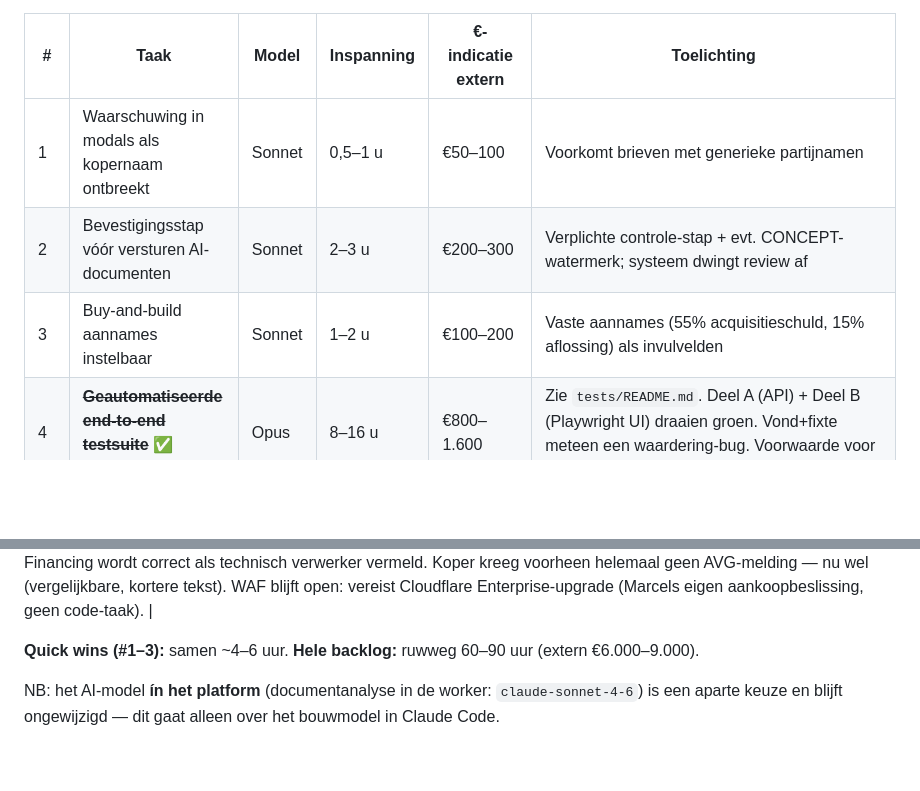
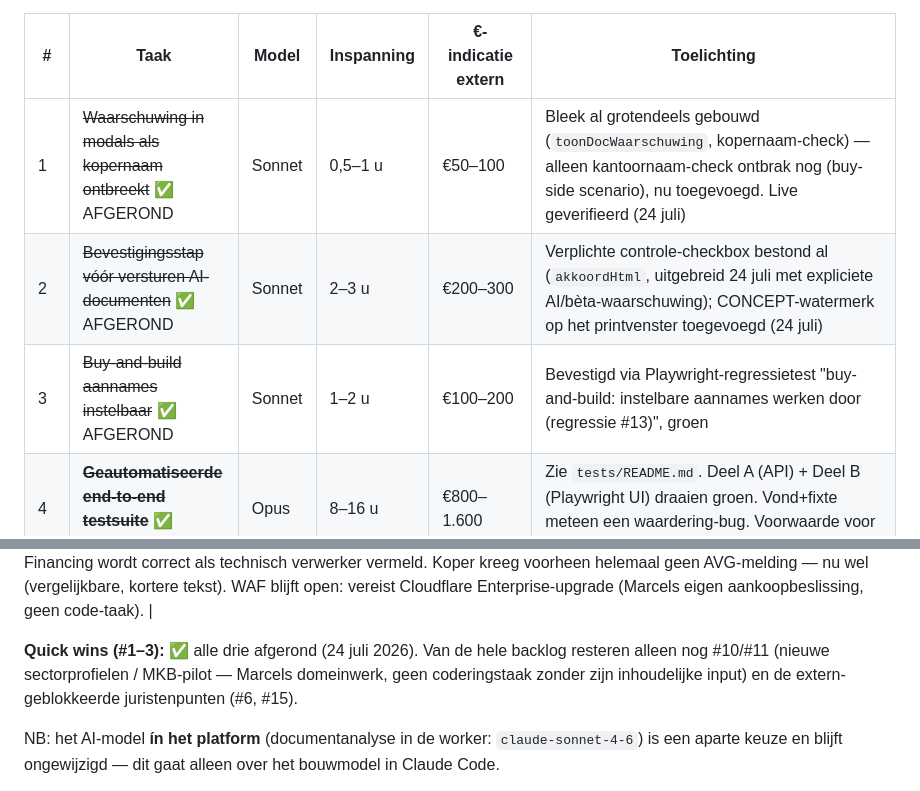
Before and after one commit to marcelbisschops-ux/koersvoormorgen, a Markdown page: BACKLOG.md, 2 parts joined by grey strips. GitHub-like rendering; blank space fills up the shorter version.

Commit message:
Backlog bijwerken: quick wins #1-3 afgerond
BACKLOG.md liep achter op de werkelijke codebase-status — #1 en #3 bleken
al (grotendeels) gebouwd, alleen niet gemarkeerd. Nu correct bijgewerkt na
vandaag se fixes/verificatie, zodat een volgende sessie deze niet opnieuw
als openstaand behandelt.

Co-Authored-By: Claude Sonnet 5 <noreply@anthropic.com>

```diff
--- a/BACKLOG.md
+++ b/BACKLOG.md
@@ -10,9 +10,9 @@ Geordend van eenvoudig naar moeilijk. **Uren** = geschatte bouw- en testtijd met
 
 | # | Taak | Model | Inspanning | €-indicatie extern | Toelichting |
 |---|------|-------|-----------|--------------------|-------------|
-| 1 | Waarschuwing in modals als kopernaam ontbreekt | Sonnet | 0,5–1 u | €50–100 | Voorkomt brieven met generieke partijnamen |
-| 2 | Bevestigingsstap vóór versturen AI-documenten | Sonnet | 2–3 u | €200–300 | Verplichte controle-stap + evt. CONCEPT-watermerk; systeem dwingt review af |
-| 3 | Buy-and-build aannames instelbaar | Sonnet | 1–2 u | €100–200 | Vaste aannames (55% acquisitieschuld, 15% aflossing) als invulvelden |
+| 1 | ~~Waarschuwing in modals als kopernaam ontbreekt~~ ✅ AFGEROND | Sonnet | 0,5–1 u | €50–100 | Bleek al grotendeels gebouwd (`toonDocWaarschuwing`, kopernaam-check) — alleen kantoornaam-check ontbrak nog (buy-side scenario), nu toegevoegd. Live geverifieerd (24 juli) |
+| 2 | ~~Bevestigingsstap vóór versturen AI-documenten~~ ✅ AFGEROND | Sonnet | 2–3 u | €200–300 | Verplichte controle-checkbox bestond al (`akkoordHtml`, uitgebreid 24 juli met expliciete AI/bèta-waarschuwing); CONCEPT-watermerk op het printvenster toegevoegd (24 juli) |
+| 3 | ~~Buy-and-build aannames instelbaar~~ ✅ AFGEROND | Sonnet | 1–2 u | €100–200 | Bevestigd via Playwright-regressietest "buy-and-build: instelbare aannames werken door (regressie #13)", groen |
 | 4 | ~~**Geautomatiseerde end-to-end testsuite**~~ ✅ AFGEROND | Opus | 8–16 u | €800–1.600 | Zie `tests/README.md`. Deel A (API) + Deel B (Playwright UI) draaien groen. Vond+fixte meteen een waardering-bug. Voorwaarde voor #12/refactor is hiermee vervuld |
 | 5 | ~~Gefaseerde dataroom-toegang koper~~ ✅ AFGEROND | Opus | 6–10 u | €600–1.000 | Vrijgave per DD-categorie (aanvinken) i.p.v. alles-of-niets; velden én documenten, server-side gefilterd. Begeleider-modal "🔓 Koper-toegang". Backward-compatible (bestaande trajecten = alles). Getest via e2e-suite STAP 7b |
 | 6 | ~~Concept-SPA-generator (werkdocument jurist)~~ ✅ AFGEROND | Opus | 4–6 u | €400–600 + €500–1.500 eenmalige juridische template-review | Knop "📜 Concept-SPA" in begeleider-dashboard, print-only, nadrukkelijk CONCEPT-label. Template in marilyn (upload eigen getoetste versie). **Nog te doen: jurist het BF-standaard SPA-template laten reviewen vóór echt gebruik** |
@@ -36,7 +36,7 @@ Geordend van eenvoudig naar moeilijk. **Uren** = geschatte bouw- en testtijd met
 | 23 | ~~Juridische documenten consistent maken~~ ✅ AFGEROND | Sonnet | — | — | Marcel testte de flow en vond een echte tegenstrijdigheid: privacy.html/VOK zeiden nog "7 jaar bewaring" voor M&A-documenten (2 verschillende getallen zelfs, 5 én 7 jaar) terwijl vandaag juist 14-dagen-verwijdering is gebouwd (#39). Gefixt: VOK Artikel 5 + privacy.html nu consistent (14 dagen documenten, adviseur eigen bewaarplicht daarna). **Bonus-fixes onderweg**: (1) KvK-nummer klopte niet — twee verschillende nummers in omloop (90006777 vs 82085200), gecorrigeerd naar 82085200; (2) VOK-versie-check ontbrak — een tekstwijziging in de Verwerkersovereenkomst werd nooit opnieuw voorgelegd aan al-ondertekenden, nu wel; (3) VOK-tabel had geen unieke sleutel per traject — ondertekeningen stapelden op i.p.v. te vervangen, waardoor een status-check soms de verkéérde (oudste) versie kon tonen — gefixt met ORDER BY + verwijderen vóór opnieuw invoegen; (4) nieuwe publieke pagina `platformvoorwaarden.html` (toont de live Gebruiksvoorwaarden-tekst) — mna.html's kapotte link naar de verkeerde (scan-tool-)voorwaarden gefixt. |
 | 24 | ~~AVG-melding verkoper/koper: juiste verwerkingsverantwoordelijke~~ ✅ AFGEROND | Sonnet | — | — | De AVG-melding op het verkoper/koper-scherm verwees alleen naar "onze privacyverklaring" (die van Bisschops Financing) — maar volgens de VOK is de **adviseur** de verwerkingsverantwoordelijke, niet Bisschops Financing. Melding aangepast: noemt nu de eigen adviseur (naam + klikbare e-mail uit het traject) als aanspreekpunt voor AVG-vragen over hún gegevens; Bisschops Financing wordt correct als technisch verwerker vermeld. Koper kreeg voorheen helemaal geen AVG-melding — nu wel (vergelijkbare, kortere tekst). WAF blijft open: vereist Cloudflare Enterprise-upgrade (Marcels eigen aankoopbeslissing, geen code-taak). |
 
-**Quick wins (#1–3):** samen ~4–6 uur. **Hele backlog:** ruwweg 60–90 uur (extern €6.000–9.000).
+**Quick wins (#1–3):** ✅ alle drie afgerond (24 juli 2026). Van de hele backlog resteren alleen nog #10/#11 (nieuwe sectorprofielen / MKB-pilot — Marcels domeinwerk, geen coderingstaak zonder zijn inhoudelijke input) en de extern-geblokkeerde juristenpunten (#6, #15).
 
 NB: het AI-model **ín het platform** (documentanalyse in de worker: `claude-sonnet-4-6`) is een aparte keuze en blijft ongewijzigd — dit gaat alleen over het bouwmodel in Claude Code.
 
```
